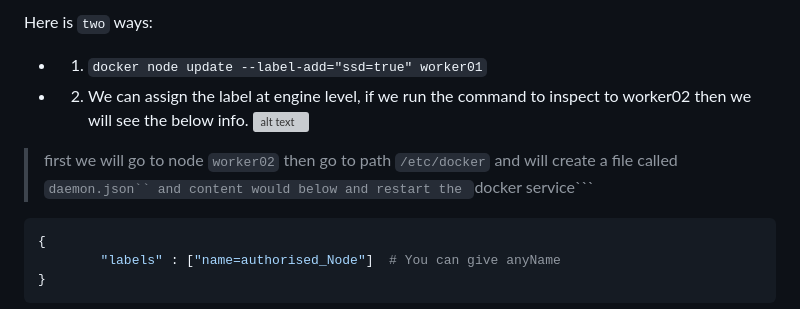
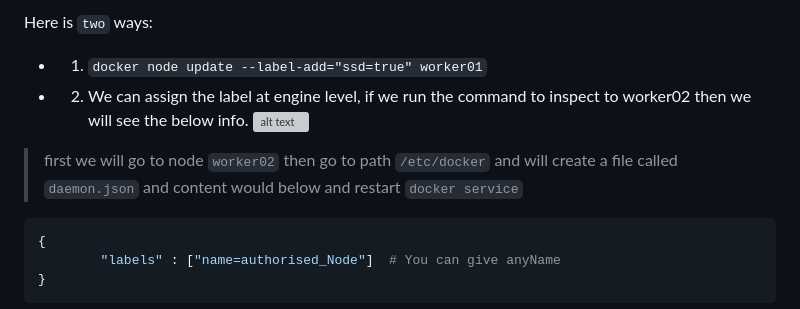
Before and after one commit to mrbalraj007/DevOps_Master_Docker, a Markdown page: 11.Docker-Swarm/07.service_mode_peplicated_global/aboutme_service_mode_peplicated_global.md, the part around the change. Drawn GitHub-style; grey boxes are pictures that could not be loaded.

````diff
--- a/11.Docker-Swarm/07.service_mode_peplicated_global/aboutme_service_mode_peplicated_global.md
+++ b/11.Docker-Swarm/07.service_mode_peplicated_global/aboutme_service_mode_peplicated_global.md
@@ -187,7 +187,7 @@
 - 02. We can assign the label at engine level, if we run the command to inspect to worker02 then we will see the below info.
 ![alt text](image-7.png)
 
-> first we will go to node ```worker02``` then go to path ```/etc/docker``` and will create a file called ```daemon.json`` and content would below and restart the ```docker service```
+> first we will go to node ```worker02``` then go to path ```/etc/docker``` and will create a file called ```daemon.json``` and content would below and restart ```docker service```
 ```yml
 {
         "labels" : ["name=authorised_Node"]  # You can give anyName
````
